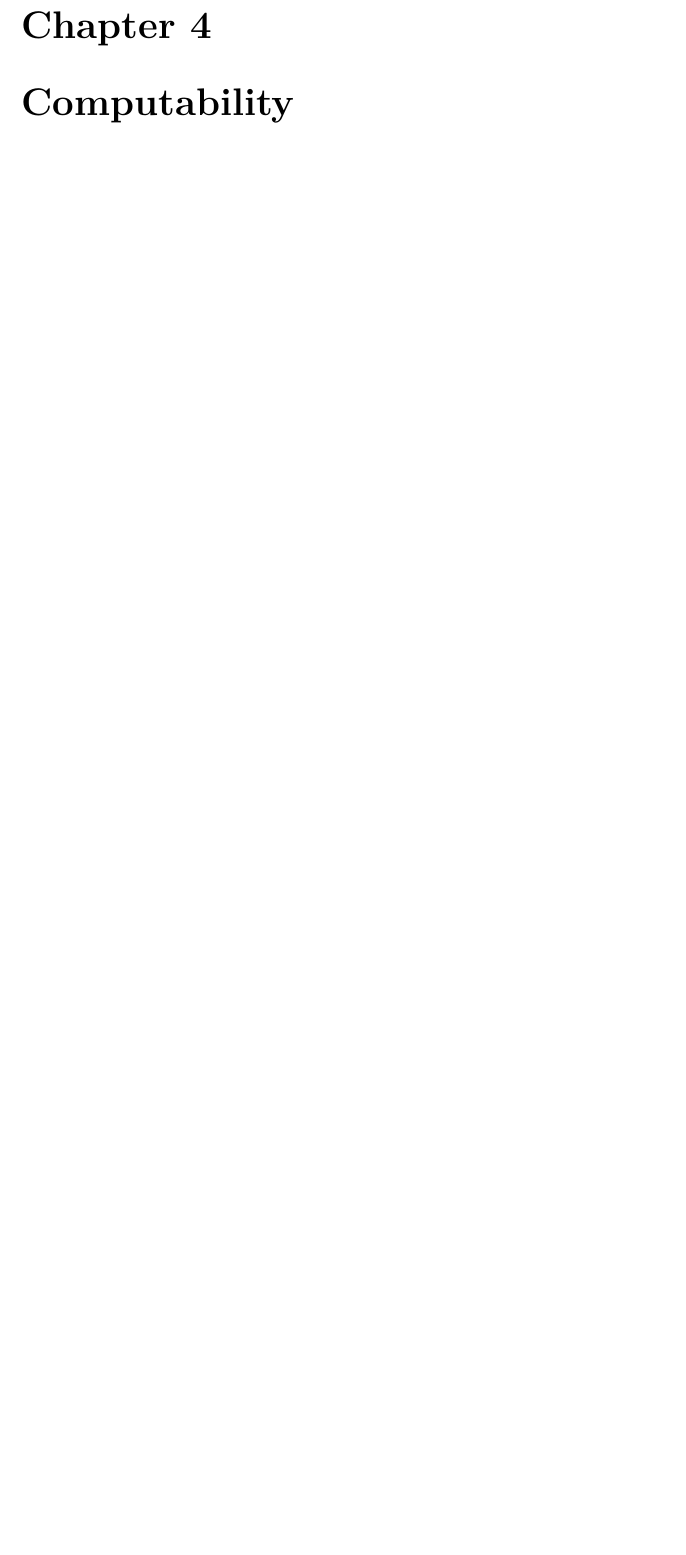
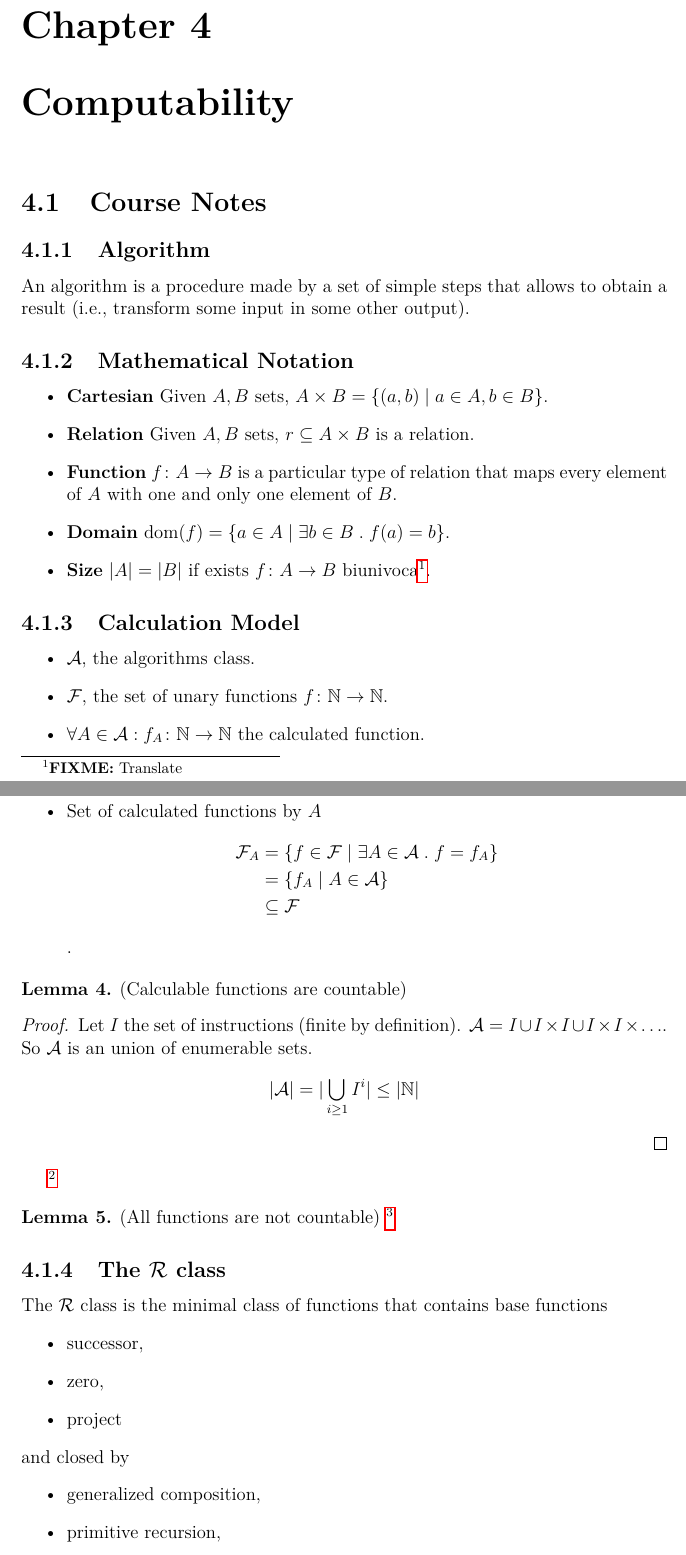
Before and after one commit to lparolari/workbook-unipd, a LaTeX thesis (workbook.tex, which reads macros.tex): part of page 19 of 21 before the commit and two parts of pages 19 and 20 of 23 after it, the two joined at a grey line, cut so that both start at the same text, the shorter picture padded with empty space. Compiled offline with pdfLaTeX.

Commit message:
[COMP] Add some course notes

```diff
--- a/macros.tex
+++ b/macros.tex
@@ -514,3 +514,7 @@
 
 \newcommand*{\fixme}[1]{\footnote{\textbf{FIXME:} {#1}}}
 \newcommand*{\todo}[1]{\footnote{\textbf{TODO:} {#1}}}
+
+% ***
+% partial recursive
+\newcommand*{\PR}{\calP\calR}
--- a/workbook.tex
+++ b/workbook.tex
@@ -751,3 +751,60 @@ Using algorithm \emph{ID3} build the decision trees for logical AND, OR and XOR.
 % *********************
 \chapter{Computability}
 
+\section{Course Notes}
+
+\subsection{Algorithm}
+
+An algorithm is a procedure made by a set of simple steps that allows to obtain a result (i.e., transform some input in some other output).
+
+\subsection{Mathematical Notation}
+
+\begin{itemize}
+	\item \textbf{Cartesian} Given $A, B$ sets, $A \times B = \{ (a,b) \mid a \in A, b \in B\}$.
+	\item \textbf{Relation} Given $A, B$ sets, $r \subseteq A \times B$ is a relation.
+	\item \textbf{Function} $\fund{f}{A}{B}$ is a particular type of relation that maps every element of $A$ with one and only one element of $B$.
+	\item \textbf{Domain} $\dom(f) = \{ a \in A \mid \exists b \in B \st f(a) = b \}$.
+	\item \textbf{Size} $|A| = |B|$ if exists $\fund{f}{A}{B}$ biunivoca\fixme{Translate}.
+\end{itemize}
+
+\subsection{Calculation Model}
+
+\begin{itemize}
+	\item $\calA$, the algorithms class.
+	\item $\calF$, the set of unary functions $\fund{f}{\Nset}{\Nset}$.
+	\item $\forall A \in \calA \itc \fund{f_A}{\Nset}{\Nset}$ the calculated function.
+	\item Set of calculated functions by $A$
+	\begin{align*}
+		\calF_A &= \{ f \in \calF \mid \exists A \in \calA \st f = f_A \} \\
+		  &= \{ f_A \mid A \in \calA \} \\
+		  &\subseteq \calF
+	\end{align*}.
+\end{itemize}
+
+\begin{lemma}{(Calculable functions are countable)}
+	\begin{proof}
+		Let $I$ the set of instructions (finite by definition). $\calA = I \cup I \times I \cup I \times I \times \ldots$. So $\calA$ is an union of enumerable sets.
+		\[
+		  |\calA| = | \bigcup_{i \geq 1} I^i | \leq | \Nset |
+		\]
+	\end{proof}
+	\fixme{then??}
+\end{lemma}
+
+\begin{lemma}{(All functions are not countable)}
+	\todo{Add this}
+\end{lemma}
+
+\subsection{The  $\calR$ class}
+
+The $\calR$ class is the minimal class of functions that contains base functions
+\begin{itemize}
+	\item successor,
+	\item zero,
+	\item project
+\end{itemize}
+and closed by
+\begin{itemize}
+	\item generalized composition,
+	\item primitive recursion,
+	\item unlimited minimalization.
```
Also changed, not shown: workbook.tex (46 more changed lines).
